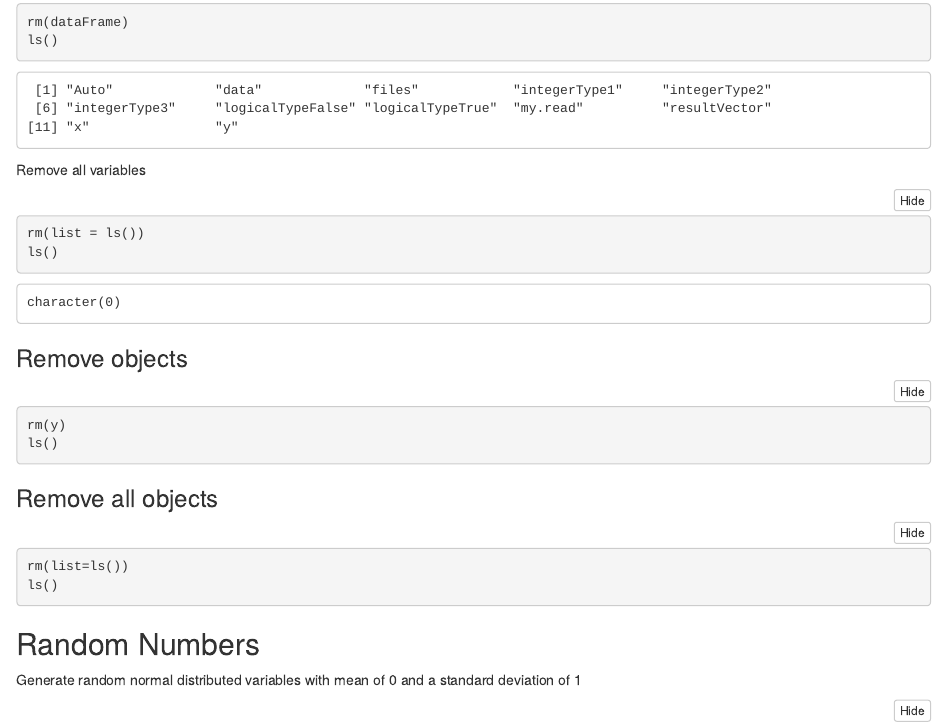
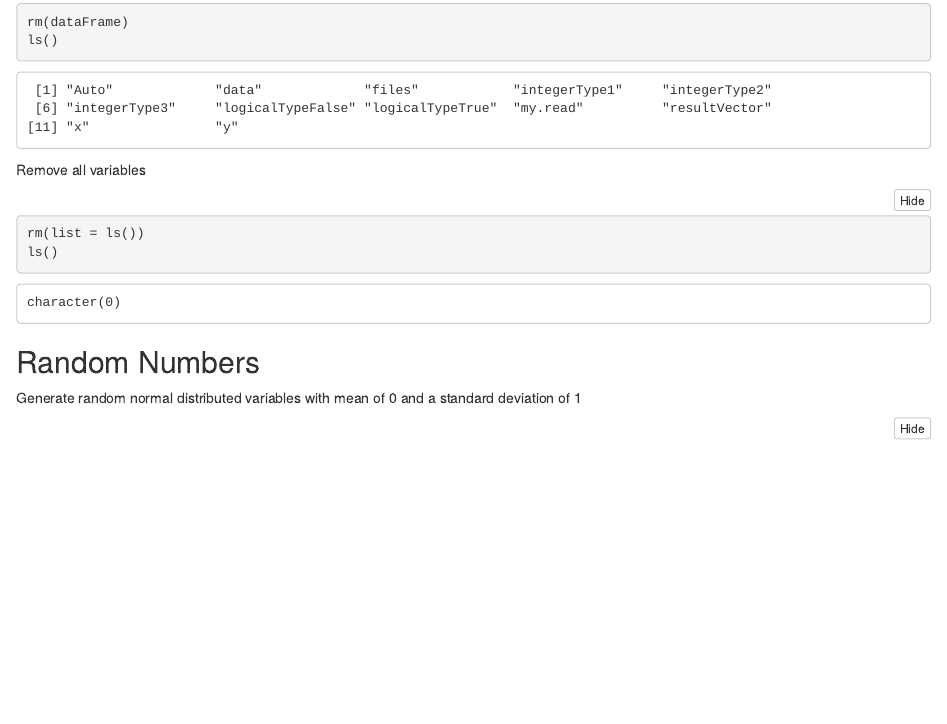
Before and after one commit to develmusa/ILS-Labs, an R Markdown document (Statistical_Learning/Notebook.Rmd): the page in a window 1100 px wide, from 4440 px down. The pictures show the output file Statistical_Learning/Notebook.nb.html that the author committed with the source, opened offline.

Commit message:
removed duplication

````diff
--- a/Statistical_Learning/Notebook.Rmd
+++ b/Statistical_Learning/Notebook.Rmd
@@ -256,20 +256,6 @@ Remove all variables
 rm(list = ls())
 ls()
 ```
-
-
-### Remove objects
-```{r}
-rm(y)
-ls()
-```
-### Remove all objects
-```{r}
-rm(list=ls())
-ls()
-```
-
-
 
 ## Random Numbers
 Generate random normal distributed variables with mean of 0 and a standard deviation of 1
````
Also changed, not shown: Statistical_Learning/Figure.pdf, Statistical_Learning/Notebook.html, Statistical_Learning/Notebook.nb.html.
